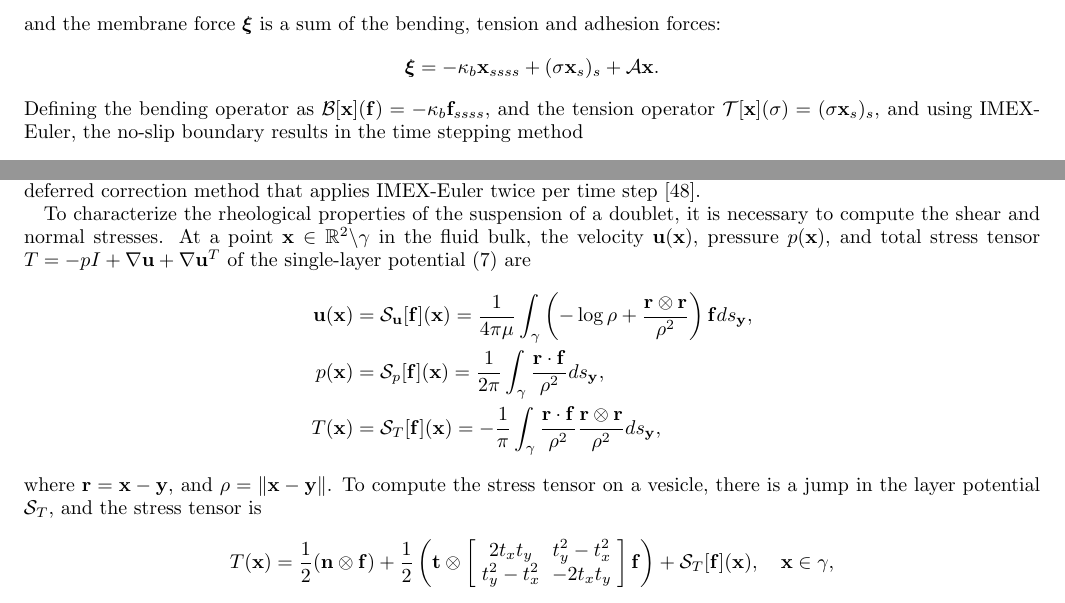
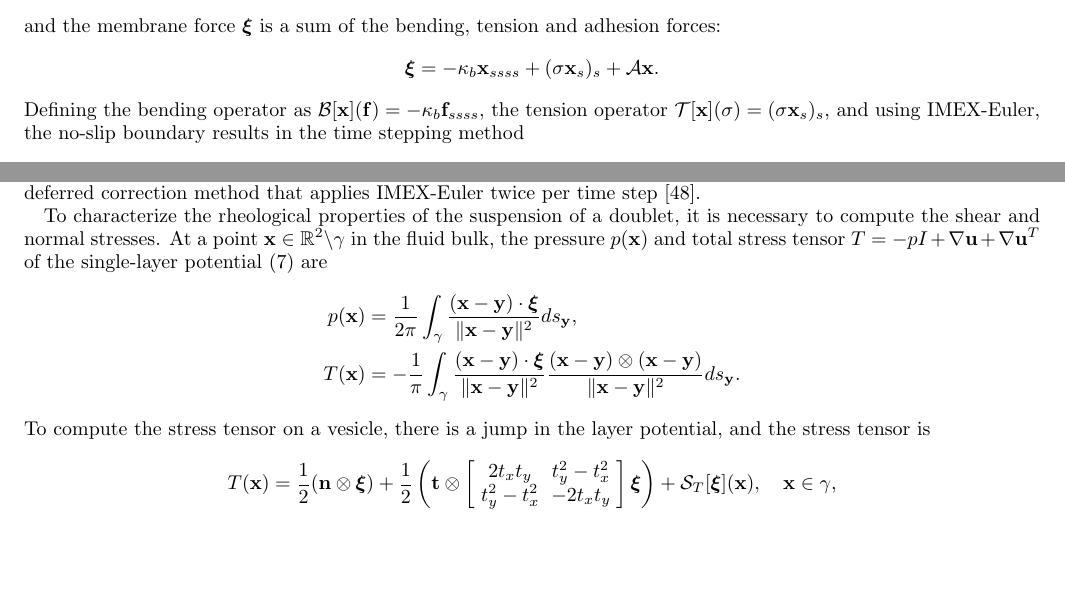
Before and after one commit to quaife/brinkman, a LaTeX paper (vesicle_code/docs/adhesion/adhesion.tex): two parts of page 16 of 17, joined at a grey line, cut so that both start at the same text, the shorter picture padded with empty space. Compiled offline with pdfLaTeX.

Commit message:
fixed Appendix B

```diff
--- a/vesicle_code/docs/adhesion/adhesion.tex
+++ b/vesicle_code/docs/adhesion/adhesion.tex
@@ -1419,13 +1419,12 @@ where the single-layer potential $\SS[\cdot]$ is defined by
 \end{align}
 %
 and the membrane force $\xxi$ is a sum of the bending, tension and adhesion forces:
-\begin{equation*}
+\begin{align*}
 \xxi = -\kappa_b \xx_{ssss} + (\sigma \xx_s)_s + \AA\xx.
-\end{equation*}
+\end{align*}
 Defining the bending operator as $\BB[\xx](\ff) = -\kappa_b \ff_{ssss}$,
-and the tension operator $\TT[\xx](\sigma) = (\sigma \xx_s)_s$, and
-using IMEX-Euler, the no-slip boundary results in the time stepping
-method
+the tension operator $\TT[\xx](\sigma) = (\sigma \xx_s)_s$, and using
+IMEX-Euler, the no-slip boundary results in the time stepping method
 \begin{align*}
   \xx^{N+1} - \Delta t \SS^N \BB^N \xx^{N+1} -
     \Delta t \SS^N \TT^N \sigma^{N+1} = \xx^N +
@@ -1454,32 +1453,27 @@ applies IMEX-Euler twice per time step~\cite{quaife2016adaptive}.
 
 To characterize the rheological properties of the suspension of a
 doublet, it is necessary to compute the shear and normal stresses.  At a
-point $\xx \in \RR^2 \backslash \gamma$ in the fluid bulk, the velocity
-$\uu(\xx)$, pressure $p(\xx)$, and total stress tensor $T = - p I +
-\nabla \uu + \nabla \uu^T$ of the single-layer potential~\eqref{eqn:SLP}
-are
-\begin{align*}
-  \uu(\xx) &= \SS_\uu[\ff](\xx) = \frac{1}{4\pi\mu}\int_{\gamma} \left(
-    -\log \rho + \frac{\rr \otimes \rr}{\rho^2} \right)
-    \ff ds_\yy, \\
-    p(\xx) &= \SS_p[\ff](\xx) = \frac{1}{2\pi} \int_{\gamma}
-    \frac{\rr \cdot \ff}{\rho^2} ds_\yy, \\
-    T(\xx) &= \SS_T[\ff](\xx) = -\frac{1}{\pi}\int_{\gamma}
-      \frac{\rr \cdot \ff}{\rho^2}
-      \frac{\rr \otimes \rr}{\rho^2} ds_\yy,
-\end{align*}
-where $\rr = \xx - \yy$, and $\rho = \|\xx - \yy\|$.  To compute the
-stress tensor on a vesicle, there is a jump in the layer potential
-$\SS_T$, and the stress tensor is
-\begin{align*}
-  T(\xx) = \frac{1}{2}(\nn \otimes \ff) + \frac{1}{2} \left(
+point $\xx \in \RR^2 \backslash \gamma$ in the fluid bulk, the  pressure
+$p(\xx)$ and total stress tensor $T = - p I + \nabla \uu + \nabla \uu^T$
+of the single-layer potential~\eqref{eqn:SLP} are
+\begin{align*}
+    p(\xx) &= \frac{1}{2\pi} \int_{\gamma}
+    \frac{(\xx - \yy) \cdot \xxi}{\|\xx-\yy\|^2} ds_\yy, \\
+    T(\xx) &= -\frac{1}{\pi}\int_{\gamma}
+      \frac{(\xx-\yy) \cdot \xxi}{\|\xx - \yy\|^2}
+      \frac{(\xx - \yy) \otimes (\xx - \yy)}{\|\xx - \yy\|^2} ds_\yy.
+\end{align*}
+To compute the stress tensor on a vesicle, there is a jump in the layer
+potential, and the stress tensor is
+\begin{align*}
+  T(\xx) = \frac{1}{2}(\nn \otimes \xxi) + \frac{1}{2} \left(
     \tt \otimes \left[
     \begin{array}{cc}
       2 t_x t_y & t_y^2 - t_x^2 \\
       t_y^2 - t_x^2 & -2 t_x t_y
     \end{array}
-    \right] \ff \right) +
-  \SS_T[\ff](\xx), \quad \xx \in \gamma,
+    \right] \xxi \right) +
+  \SS_T[\xxi](\xx), \quad \xx \in \gamma,
 \end{align*}
 where $\nn$ and $\tt$ are the vesicle's outward unit normal and tangent
 vector, respectively.  With the stress tensor computed for $\xx \in
```
